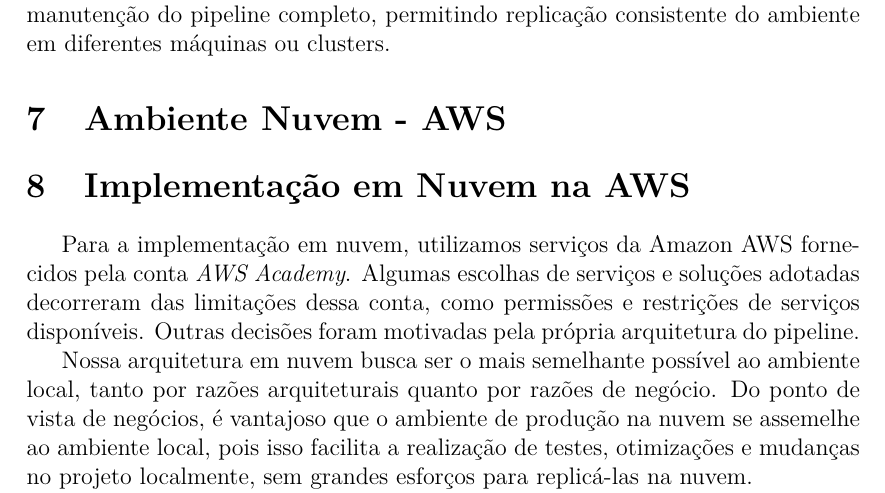
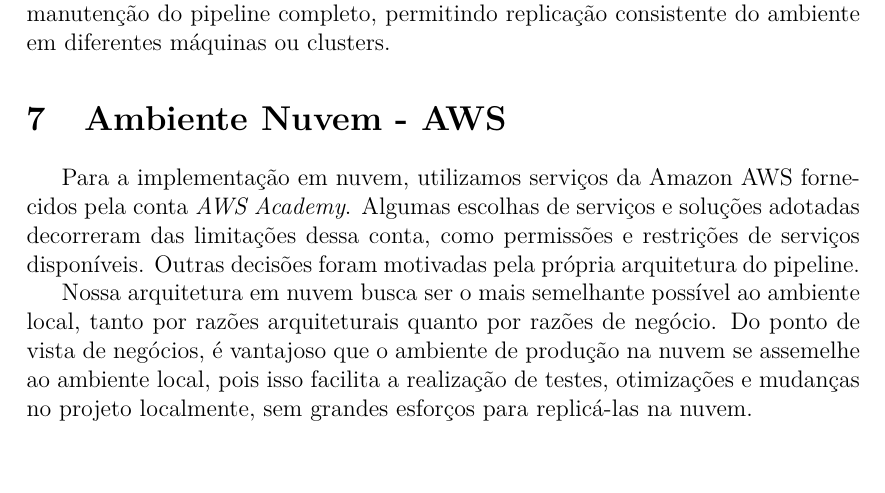
Before and after one commit to PAULA-123/ScalableComputingA2, a LaTeX document (Relatório/Relatório_Computação_Escalável_A1.tex): part of page 14 of 18, cut so that both start at the same text, the shorter picture padded with empty space. Compiled offline with pdfLaTeX.

Commit message:
correção title AWS

```diff
--- a/Relatório/Relatório_Computação_Escalável_A1.tex
+++ b/Relatório/Relatório_Computação_Escalável_A1.tex
@@ -486,7 +486,6 @@ Essa arquitetura baseada em containers facilita a implantação, escalabilidade
 
 
 \section{Ambiente Nuvem - AWS}
-\section{Implementação em Nuvem na AWS}
 
 Para a implementação em nuvem, utilizamos serviços da Amazon AWS fornecidos pela conta \textit{AWS Academy}. Algumas escolhas de serviços e soluções adotadas decorreram das limitações dessa conta, como permissões e restrições de serviços disponíveis. Outras decisões foram motivadas pela própria arquitetura do pipeline.
 
```
